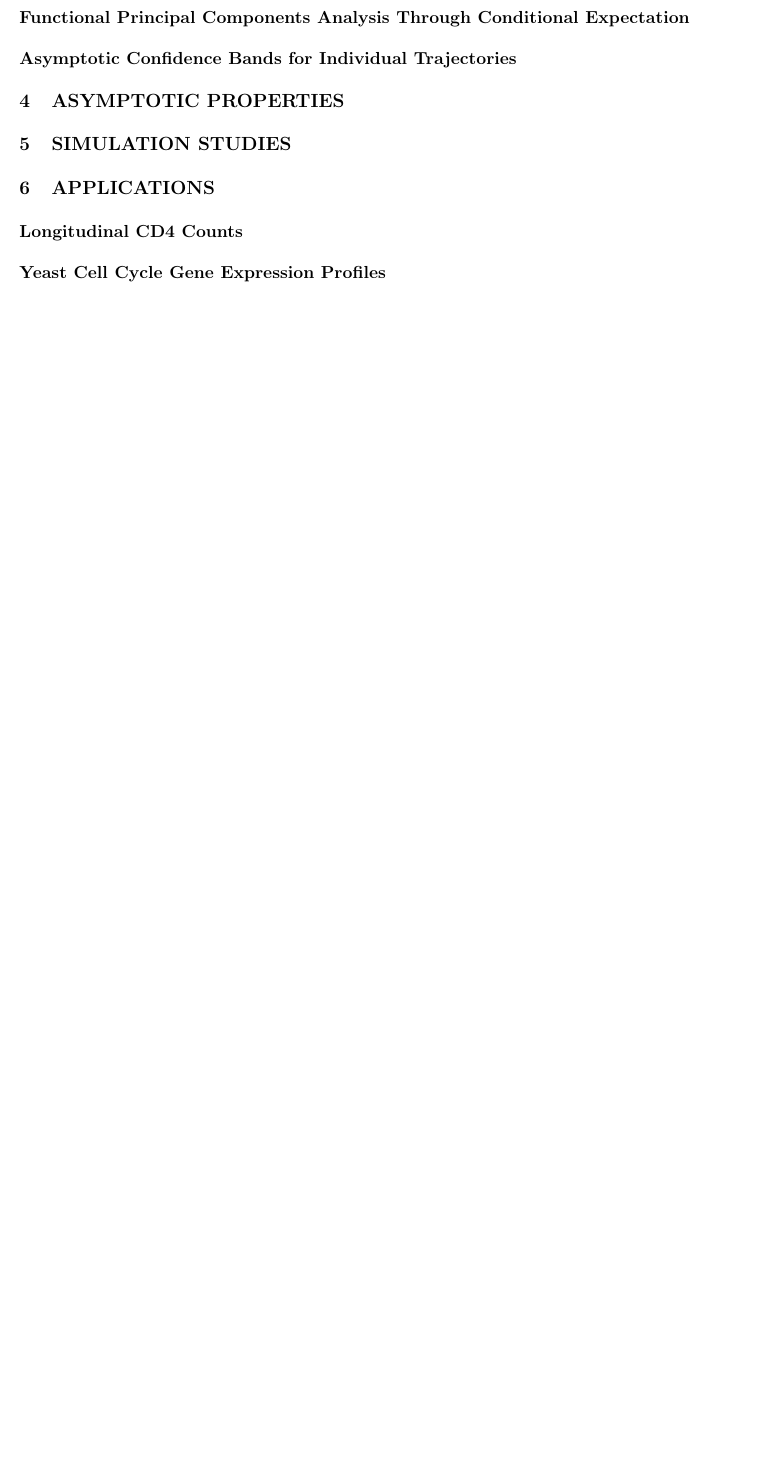
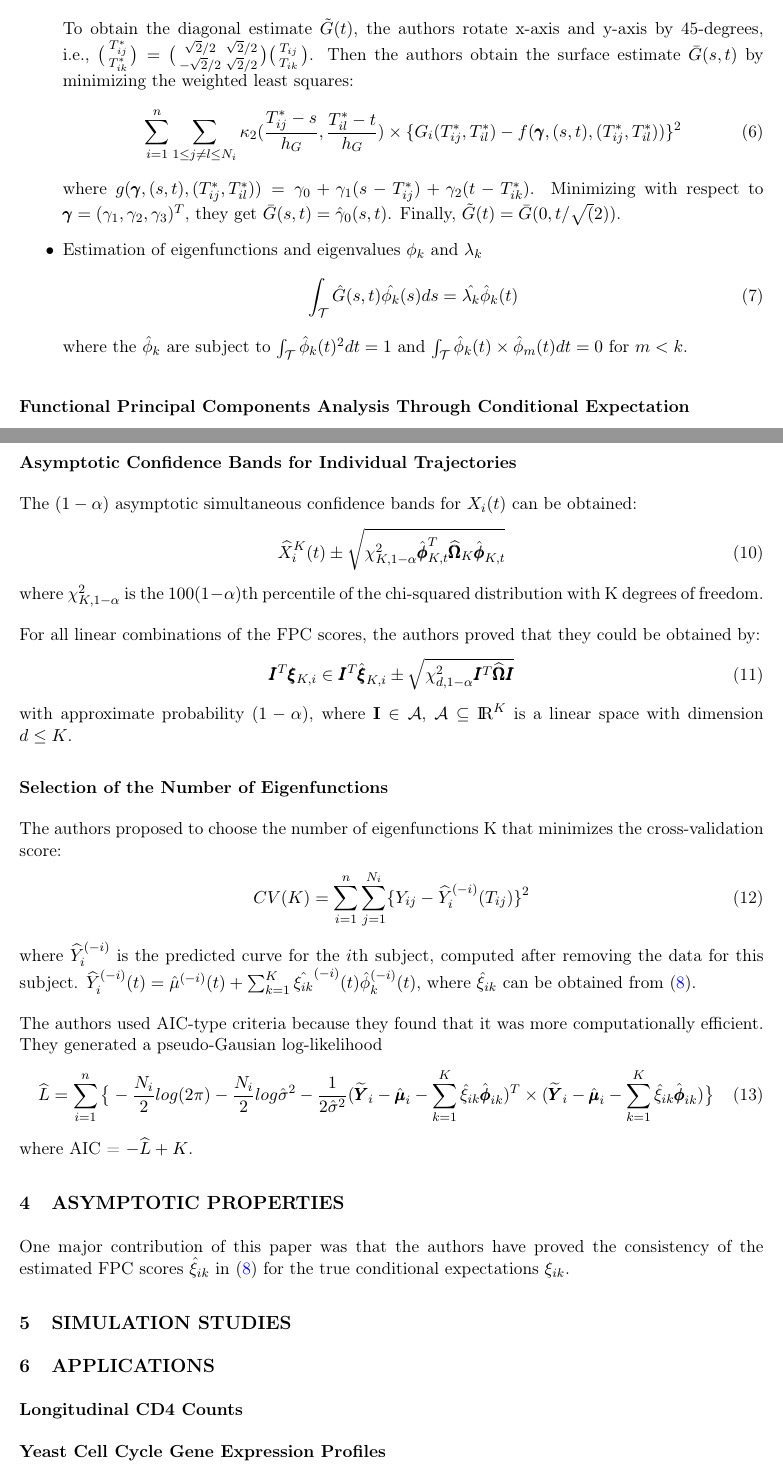
Before and after one commit to tctiger007/STAT591, a LaTeX document (Report/STAT591.tex): part of page 4 of 4 before the commit and two parts of pages 4 and 5 of 6 after it, the two joined at a grey line, cut at the place of the change, the shorter picture padded with empty space. Compiled offline with pdfLaTeX.

Commit message:
Updated report.

```diff
--- a/Report/STAT591.tex
+++ b/Report/STAT591.tex
@@ -116,3 +123,27 @@ The local linear surface smoother for $G(s, t)$ can be estimated by minimizing t
 		\sum_{i=1}^{n}\sum_{1 \leq j \neq l \leq N_i}\kappa_2(\frac{T_{ij}-s}{h_G}, \frac{T_{il}-t}{h_G}) \times \{G_i(T_{ij}, T_{il})-f(\pmb{\beta}, (s, t), (T_{ij}, T_{il}))\}^2
 	\end{align}
 
+	To obtain the diagonal estimate $\tilde{G}(t)$, the authors rotate x-axis and y-axis by 45-degrees, i.e., $\big(\begin{smallmatrix}
+	T_{ij}^* \\
+	T_{ik}^*
+	\end{smallmatrix}\big) = \big(\begin{smallmatrix}
+	\sqrt{2}/2 & \sqrt{2}/2\\
+	-\sqrt{2}/2 & \sqrt{2}/2
+	\end{smallmatrix}\big)\big(\begin{smallmatrix}
+	T_{ij} \\
+	T_{ik}
+	\end{smallmatrix}\big)$.
+	Then the authors obtain the surface estimate $\bar{G}(s,t)$ by minimizing the weighted least squares:
+	\begin{align}
+		\label{eq:A4}
+		\sum_{i=1}^{n}\sum_{1 \leq j \neq l \leq N_i}\kappa_2(\frac{T_{ij}^*-s}{h_G}, \frac{T_{il}^*-t}{h_G}) \times \{G_i(T_{ij}^*, T_{il}^*)-f(\pmb{\gamma}, (s, t), (T_{ij}^*, T_{il}^*))\}^2
+	\end{align}
+	where $g(\pmb{\gamma}, (s, t), (T_{ij}^*, T_{il}^*)) = \gamma_0+\gamma_1(s-T_{ij}^*)+\gamma_2(t-T_{ik}^*)$. Minimizing with respect to $\pmb{\gamma}=(\gamma_1, \gamma_2, \gamma_3)^T$, they get $\bar{G}(s,t) = \hat{\gamma}_0(s,t)$. Finally, $\tilde{G}(t) = \bar{G}(0, t/\sqrt(2))$.
+
+	\item{Estimation of eigenfunctions and eigenvalues $\phi_k$ and $\lambda_k$}
+	\begin{align}
+		\label{eq:eq3}
+		\int_\mathcal{T} \hat{G}(s,t)\hat{{\phi_k}}(s)ds &= \hat{\lambda_k}\hat{\phi}_k(t)
+	\end{align}
+	where the $\hat{\phi}_k$ are subject to $\int_\mathcal{T}\hat{\phi}_k(t)^2dt = 1$ and $\int_\mathcal{T}\hat{\phi}_k(t) \times \hat{\phi}_m(t)dt = 0$ for $m<k$.
+\end{itemize}
@@ -120,6 +167,38 @@ The local linear surface smoother for $G(s, t)$ can be estimated by minimizing t
 
 \subsection*{Asymptotic Confidence Bands for Individual Trajectories}
+The $(1-\alpha)$ asymptotic simultaneous confidence bands for $X_i(t)$ can be obtained:
+\begin{align}
+	\label{eq:eq8}
+	\widehat{X}_i^K(t) \pm \sqrt{\chi^2_{K,1-\alpha}\hat{\pmb{\phi}}_{K,t}^T\widehat{\pmb{\Omega}}_K\hat{\pmb{\phi}}_{K,t}}
+\end{align}
+where $\chi^2_{K,1-\alpha}$ is the $100(1-\alpha)$th percentile of the chi-squared distribution with K degrees of freedom.
+
+For all linear combinations of the FPC scores, the authors proved that they could be obtained by:
+\begin{align}
+	\label{eq:eq9}
+	\pmb{I}^T\pmb{\xi}_{K,i} \in \pmb{I}^T\hat{\pmb{\xi}}_{K,i} \pm \sqrt{\chi^2_{d,1-\alpha}\pmb{I}^T\widehat{\pmb{\Omega}}\pmb{I}}
+\end{align}
+with approximate probability $(1-\alpha)$, where $\mathbf{I}\in \mathcal{A}$, $\mathcal{A} \subseteq {\rm I\!R}^K$ is a linear space with dimension $d\leq K$.
+
+
+\subsection*{Selection of the Number of Eigenfunctions}
+The authors proposed to choose the number of eigenfunctions K that minimizes the cross-validation score:
+\begin{align}
+	\label{eq:eq10}
+	CV(K) = \sum_{i=1}^{n}\sum_{j=1}^{N_i}\{Y_{ij}-\widehat{Y}_i^{(-i)}(T_{ij})\}^2
+\end{align}
+where $\widehat{Y}_i^{(-i)}$ is the predicted curve for the $i$th subject, computed after removing the data for this subject.
+$\widehat{Y}_i^{(-i)}(t) = \hat{\mu}^{(-i)}(t) + \sum_{k=1}^{K}\hat{\xi_{ik}}^{(-i)}(t)\hat{\phi}_{k}^{(-i)}(t)$, where $\hat{\xi}_{ik}$ can be obtained from \eqref{eq:eq5}.
+
+The authors used AIC-type criteria because they found that it was more computationally efficient.
+They generated a pseudo-Gausian log-likelihood
+\begin{align}
+	\label{eq:eq11}
+	\widehat{L} = \sum_{i=1}^n\big\{-\frac{N_i}{2}log(2\pi) - \frac{N_i}{2}log\hat{\sigma}^2 - \frac{1}{2\hat{\sigma}^2}(\widetilde{\pmb{Y}}_i - \hat{\pmb{\mu}}_i - \sum_{k=1}^{K}\hat{\xi}_{ik}\hat{\pmb{\phi}}_{ik})^T \times (\widetilde{\pmb{Y}}_i - \hat{\pmb{\mu}}_i - \sum_{k=1}^{K}\hat{\xi}_{ik}\hat{\pmb{\phi}}_{ik}) \big\}
+\end{align}
+where AIC = $-\widehat{L} + K$.
 
 \section{ASYMPTOTIC PROPERTIES}
+One major contribution of this paper was that the authors have proved the consistency of the estimated FPC scores $\hat{\xi}_{ik}$ in \eqref{eq:eq5} for the true conditional expectations $\xi_{ik}$.
 
 \section{SIMULATION STUDIES}
```
Also changed, not shown: Functional Data Analysis for Sparse Longitudinal Data.pdf, Report/Figures/Table1.png (added), Report/STAT591.pdf, Report/STAT591.tex (52 more changed lines), 4 other files. Lines whose indentation alone changed are shown as unchanged.
